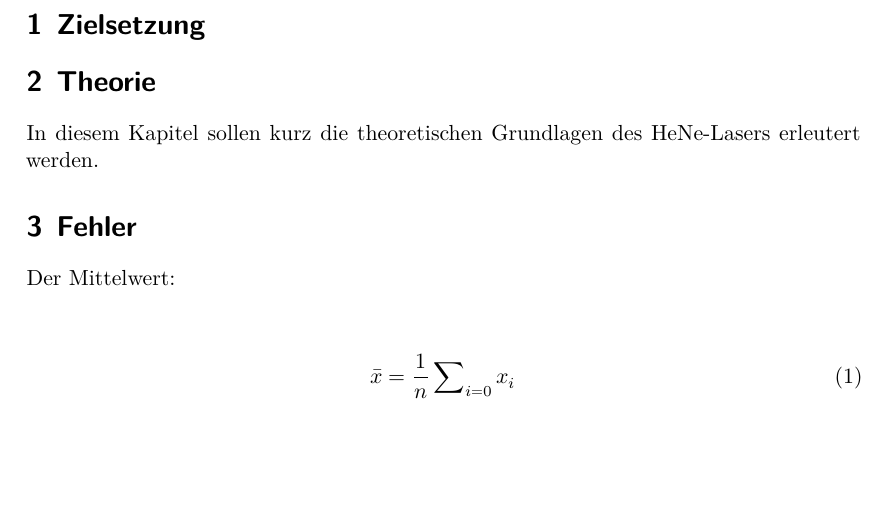
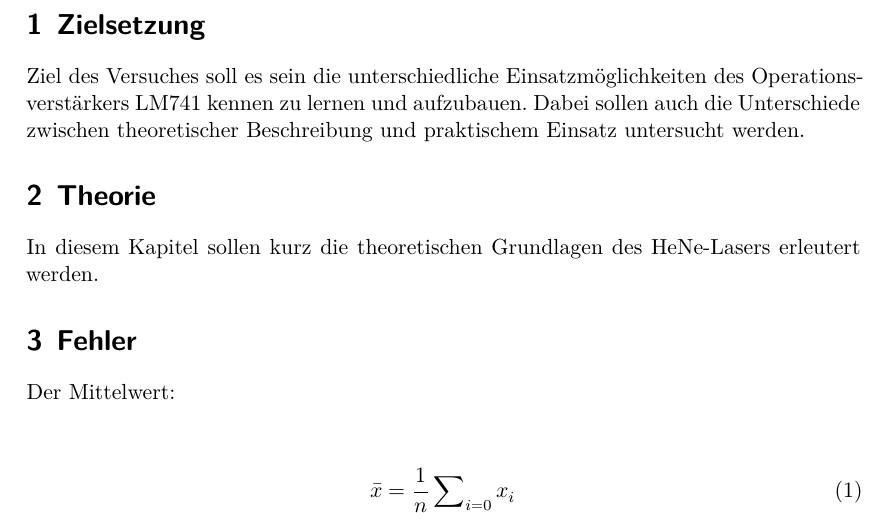
Before and after one commit to JackDO1998/FPraktikum, a LaTeX document (Operationsverstaerker/main.tex, which reads Operationsverstaerker/content/ziel.tex): part of page 3 of 4, cut so that both start at the same text, the shorter picture padded with empty space. Compiled offline with XeLaTeX.

Commit message:
Zielsetzung Operationsverstärker geschrieben

```diff
--- a/Operationsverstaerker/content/ziel.tex
+++ b/Operationsverstaerker/content/ziel.tex
@@ -1 +1,5 @@
 \section{Zielsetzung}
+\label{sec:ziel}
+Ziel des Versuches soll es sein die unterschiedliche Einsatzmöglichkeiten des Operationsverstärkers
+LM741 kennen zu lernen und aufzubauen. Dabei sollen auch die Unterschiede zwischen theoretischer
+Beschreibung und praktischem Einsatz untersucht werden.
```
Also changed, not shown: HeNe Laser/main.pdf (added), 9 other files.
